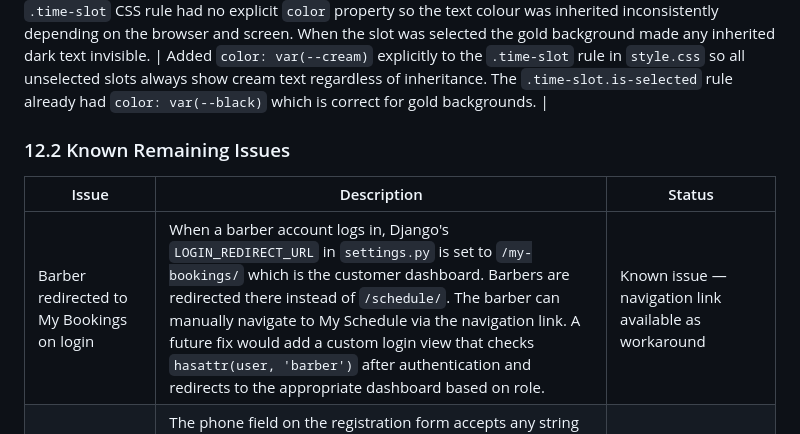
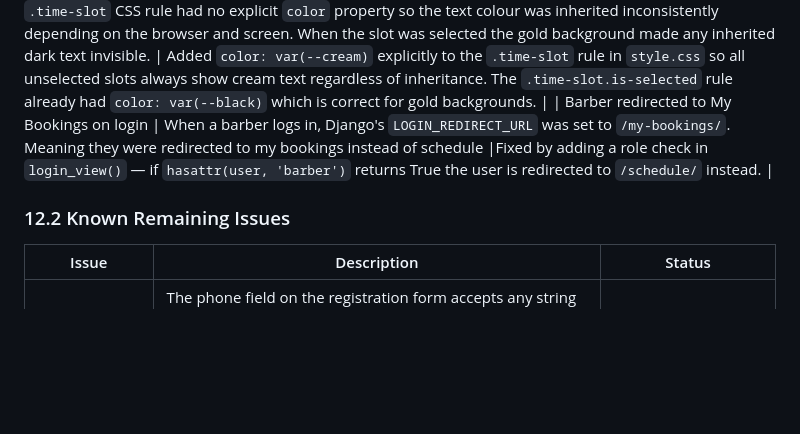
Before and after one commit to yavorgeorgiev2004/TheSharpChair, a Markdown page: README.md, the part around one of its changes. Drawn GitHub-style; blank space fills up the shorter version.

Commit message:
Add PEP8 validation details and update known issues
Added PEP8 validation screenshots and updated known issues section.

```diff
--- a/README.md
+++ b/README.md
@@ -879,12 +890,12 @@ None of these warnings affect the appearance or functionality of the application
 | runtime.txt deprecated | Heroku deprecated `runtime.txt` in favour of `.python-version`, showing a warning on every build. | Deleted `runtime.txt` and created `.python-version` containing `3.13`. |
 | Git push rejected divergent histories | GitHub was initialised with a README while the local repo was initialised separately causing divergent histories. | Ran `git pull origin main --allow-unrelated-histories` with `git config pull.rebase false` to merge before pushing. |
 | Time slot text invisible when selected | The 08:00 time slot on the booking wizard step 3 rendered as a blank gold rectangle with no visible text. The `.time-slot` CSS rule had no explicit `color` property so the text colour was inherited inconsistently depending on the browser and screen. When the slot was selected the gold background made any inherited dark text invisible. | Added `color: var(--cream)` explicitly to the `.time-slot` rule in `style.css` so all unselected slots always show cream text regardless of inheritance. The `.time-slot.is-selected` rule already had `color: var(--black)` which is correct for gold backgrounds. |
+| Barber redirected to My Bookings on login | When a barber logs in, Django's `LOGIN_REDIRECT_URL` was set to `/my-bookings/`. Meaning they were redirected to my bookings instead of schedule |Fixed by adding a role check in `login_view()` — if `hasattr(user, 'barber')` returns True the user is redirected to `/schedule/` instead. |
 
 ### 12.2 Known Remaining Issues
 
 | Issue | Description | Status |
 |---|---|---|
-| Barber redirected to My Bookings on login | When a barber account logs in, Django's `LOGIN_REDIRECT_URL` in `settings.py` is set to `/my-bookings/` which is the customer dashboard. Barbers are redirected there instead of `/schedule/`. The barber can manually navigate to My Schedule via the navigation link. A future fix would add a custom login view that checks `hasattr(user, 'barber')` after authentication and redirects to the appropriate dashboard based on role. | Known issue — navigation link available as workaround |
 | Phone number and email not validated against real format | The phone field on the registration form accepts any string including letters and invalid formats. The email field checks for duplicate accounts but does not validate against a real email server to confirm the address exists and is reachable. A future fix would add a `RegexValidator` to the phone field to enforce a UK phone number format, and email verification on registration using a package such as django-allauth. | Known issue — basic format check present, server-side verification not implemented |
 
 ---
```
Also changed, not shown: other parts of README.md (+11 -0 lines).
